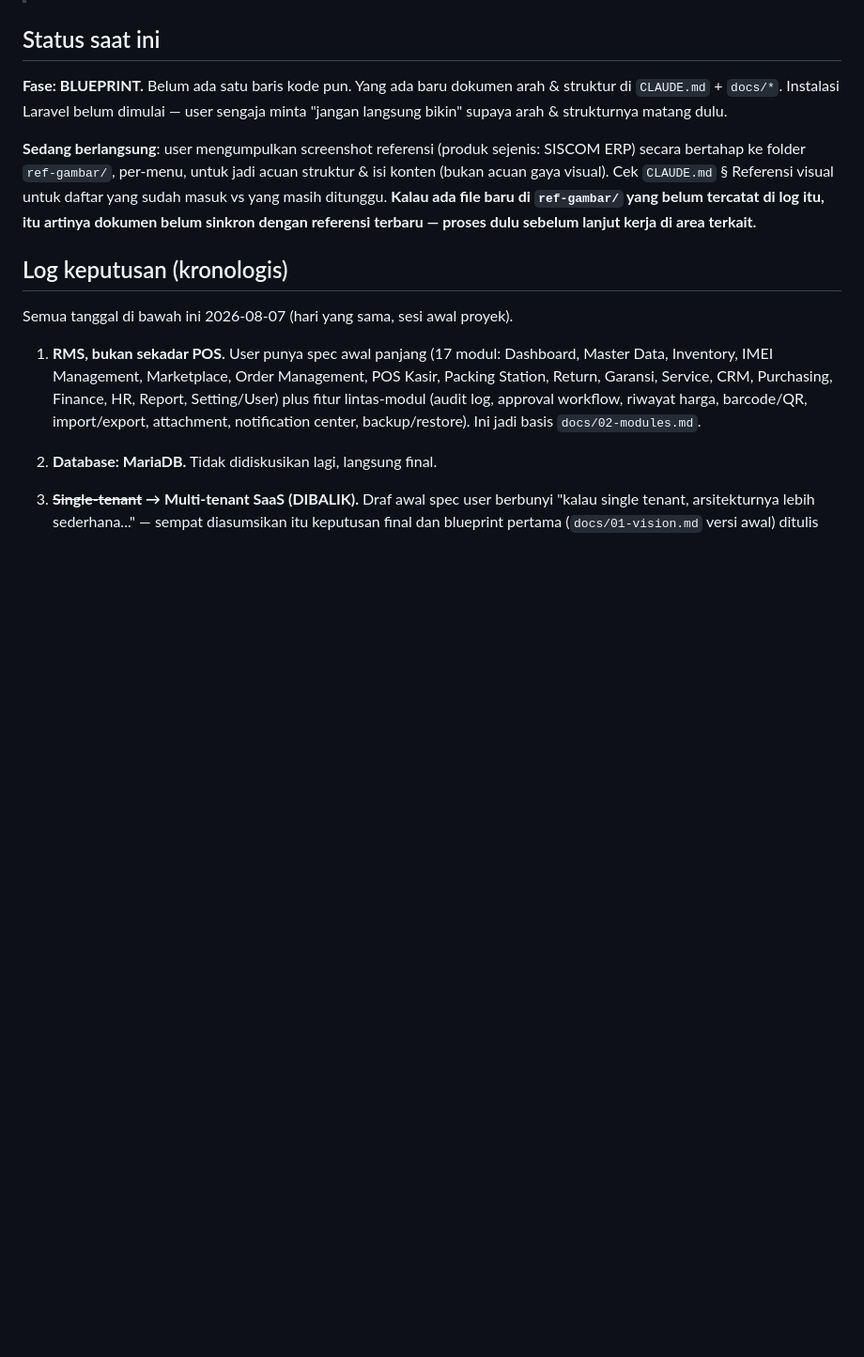
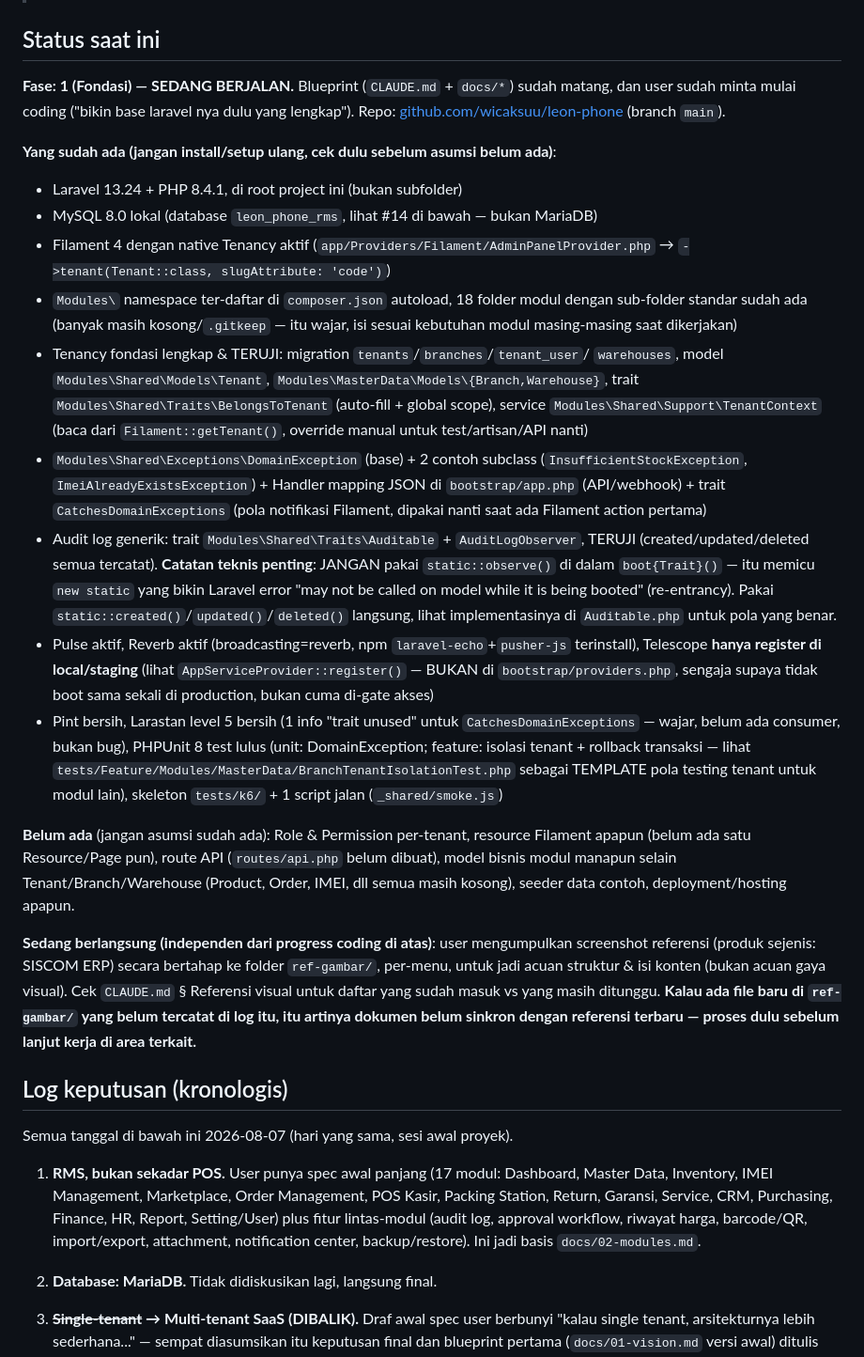
Before and after one commit to wicaksuu/leon-phone, a Markdown page: docs/00-status.md, the part around one of its changes. Shown at 94% size. GitHub-like rendering; blank space fills up the shorter version.

Commit message:
Update docs/00-status.md: catat progres Fase 1 + setup repo GitHub
Co-Authored-By: Claude Sonnet 5 <noreply@anthropic.com>

```diff
--- a/docs/00-status.md
+++ b/docs/00-status.md
@@ -7,16 +7,54 @@
 
 ## Status saat ini
 
-**Fase: BLUEPRINT.** Belum ada satu baris kode pun. Yang ada baru dokumen arah & struktur
-di `CLAUDE.md` + `docs/*`. Instalasi Laravel belum dimulai — user sengaja minta
-"jangan langsung bikin" supaya arah & strukturnya matang dulu.
+**Fase: 1 (Fondasi) — SEDANG BERJALAN.** Blueprint (`CLAUDE.md` + `docs/*`) sudah matang,
+dan user sudah minta mulai coding ("bikin base laravel nya dulu yang lengkap"). Repo:
+[github.com/wicaksuu/leon-phone](https://github.com/wicaksuu/leon-phone) (branch `main`).
 
-**Sedang berlangsung**: user mengumpulkan screenshot referensi (produk sejenis: SISCOM
-ERP) secara bertahap ke folder `ref-gambar/`, per-menu, untuk jadi acuan struktur & isi
-konten (bukan acuan gaya visual). Cek `CLAUDE.md` § Referensi visual untuk daftar yang
-sudah masuk vs yang masih ditunggu. **Kalau ada file baru di `ref-gambar/` yang belum
-tercatat di log itu, itu artinya dokumen belum sinkron dengan referensi terbaru — proses
-dulu sebelum lanjut kerja di area terkait.**
+**Yang sudah ada (jangan install/setup ulang, cek dulu sebelum asumsi belum ada)**:
+- Laravel 13.24 + PHP 8.4.1, di root project ini (bukan subfolder)
+- MySQL 8.0 lokal (database `leon_phone_rms`, lihat #14 di bawah — bukan MariaDB)
+- Filament 4 dengan native Tenancy aktif (`app/Providers/Filament/AdminPanelProvider.php`
+  → `->tenant(Tenant::class, slugAttribute: 'code')`)
+- `Modules\` namespace ter-daftar di `composer.json` autoload, 18 folder modul dengan
+  sub-folder standar sudah ada (banyak masih kosong/`.gitkeep` — itu wajar, isi sesuai
+  kebutuhan modul masing-masing saat dikerjakan)
+- Tenancy fondasi lengkap & TERUJI: migration `tenants`/`branches`/`tenant_user`/
+  `warehouses`, model `Modules\Shared\Models\Tenant`, `Modules\MasterData\Models\{Branch,Warehouse}`,
+  trait `Modules\Shared\Traits\BelongsToTenant` (auto-fill + global scope), service
+  `Modules\Shared\Support\TenantContext` (baca dari `Filament::getTenant()`, override
+  manual untuk test/artisan/API nanti)
+- `Modules\Shared\Exceptions\DomainException` (base) + 2 contoh subclass
+  (`InsufficientStockException`, `ImeiAlreadyExistsException`) + Handler mapping JSON di
+  `bootstrap/app.php` (API/webhook) + trait `CatchesDomainExceptions` (pola notifikasi
+  Filament, dipakai nanti saat ada Filament action pertama)
+- Audit log generik: trait `Modules\Shared\Traits\Auditable` + `AuditLogObserver`, TERUJI
+  (created/updated/deleted semua tercatat). **Catatan teknis penting**: JANGAN pakai
+  `static::observe()` di dalam `boot{Trait}()` — itu memicu `new static` yang bikin
+  Laravel error "may not be called on model while it is being booted" (re-entrancy).
+  Pakai `static::created()`/`updated()`/`deleted()` langsung, lihat implementasinya di
+  `Auditable.php` untuk pola yang benar.
+- Pulse aktif, Reverb aktif (broadcasting=reverb, npm `laravel-echo`+`pusher-js`
+  terinstall), Telescope **hanya register di local/staging** (lihat
+  `AppServiceProvider::register()` — BUKAN di `bootstrap/providers.php`, sengaja supaya
+  tidak boot sama sekali di production, bukan cuma di-gate akses)
+- Pint bersih, Larastan level 5 bersih (1 info "trait unused" untuk
+  `CatchesDomainExceptions` — wajar, belum ada consumer, bukan bug), PHPUnit 8 test lulus
+  (unit: DomainException; feature: isolasi tenant + rollback transaksi — lihat
+  `tests/Feature/Modules/MasterData/BranchTenantIsolationTest.php` sebagai TEMPLATE pola
+  testing tenant untuk modul lain), skeleton `tests/k6/` + 1 script jalan (`_shared/smoke.js`)
+
+**Belum ada** (jangan asumsi sudah ada): Role & Permission per-tenant, resource Filament
+apapun (belum ada satu Resource/Page pun), route API (`routes/api.php` belum dibuat),
+model bisnis modul manapun selain Tenant/Branch/Warehouse (Product, Order, IMEI, dll semua
+masih kosong), seeder data contoh, deployment/hosting apapun.
+
+**Sedang berlangsung (independen dari progress coding di atas)**: user mengumpulkan
+screenshot referensi (produk sejenis: SISCOM ERP) secara bertahap ke folder `ref-gambar/`,
+per-menu, untuk jadi acuan struktur & isi konten (bukan acuan gaya visual). Cek `CLAUDE.md`
+§ Referensi visual untuk daftar yang sudah masuk vs yang masih ditunggu. **Kalau ada file
+baru di `ref-gambar/` yang belum tercatat di log itu, itu artinya dokumen belum sinkron
+dengan referensi terbaru — proses dulu sebelum lanjut kerja di area terkait.**
 
 ## Log keputusan (kronologis)
 
```
Also changed, not shown: other parts of docs/00-status.md (+19 -0 lines).
